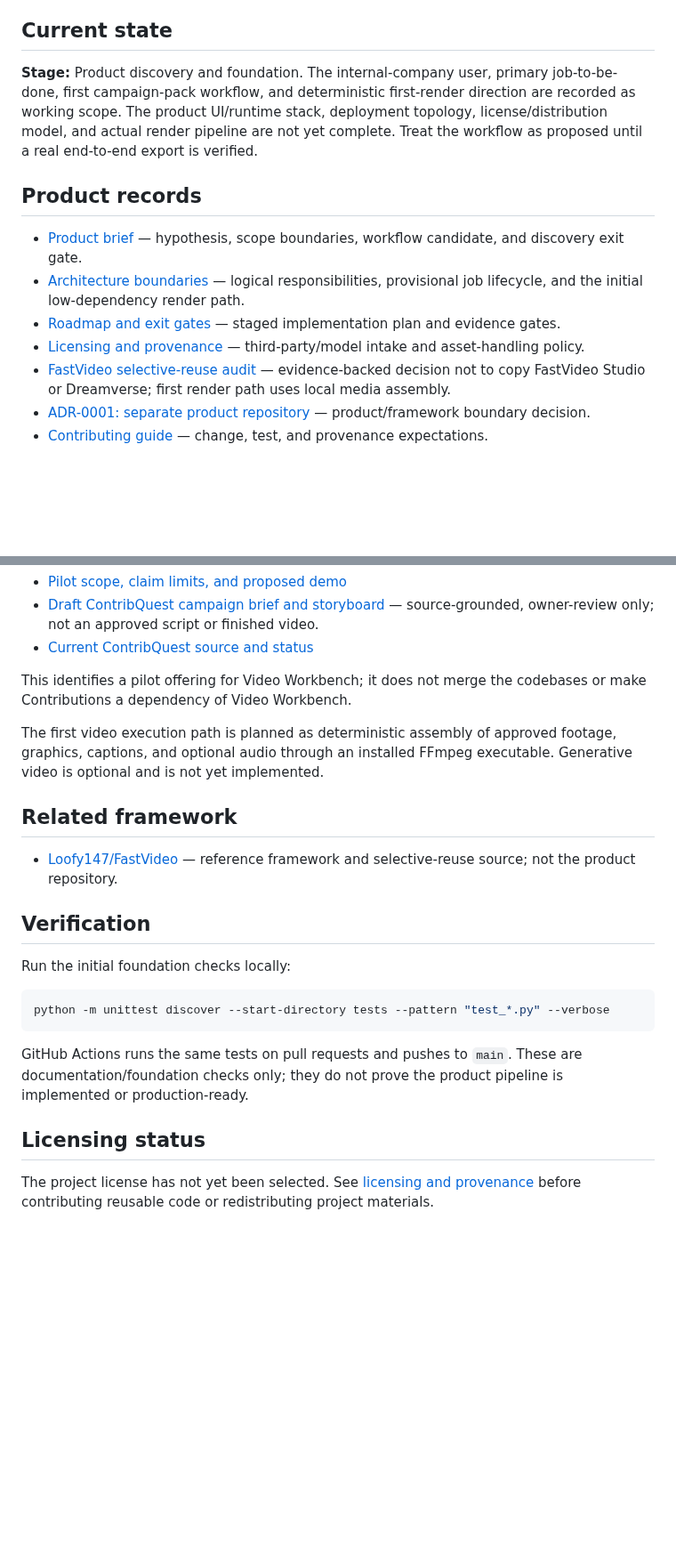
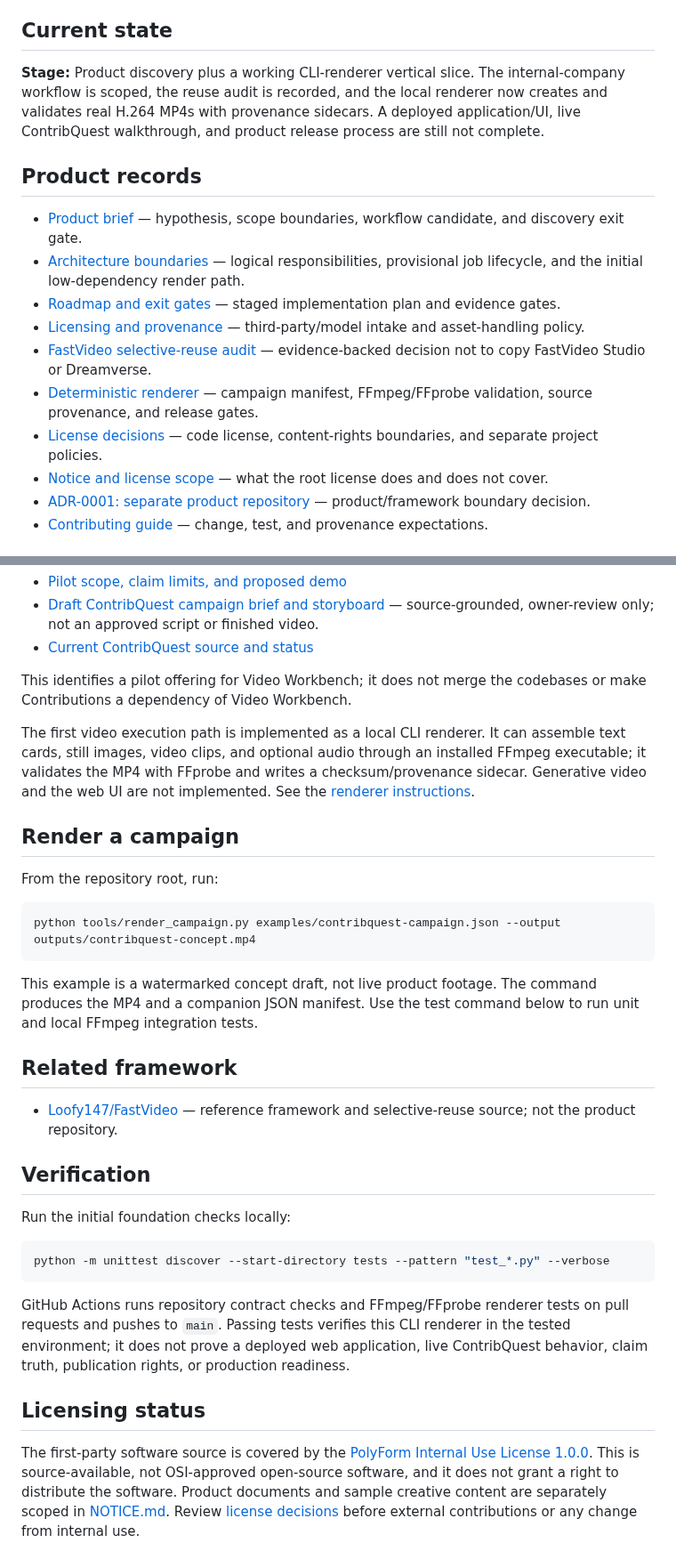
Before and after one commit to Loofy147/video-workbench, a Markdown page: README.md, 2 parts joined by grey strips. Shown at 89% size. Rendered like a GitHub page; blank space fills up the shorter version.

Commit message:
docs: record renderer and license status

````diff
--- a/README.md
+++ b/README.md
@@ -4,7 +4,7 @@ A standalone, internal company production workbench for turning business goals a
 
 ## Current state
 
-**Stage:** Product discovery and foundation. The internal-company user, primary job-to-be-done, first campaign-pack workflow, and deterministic first-render direction are recorded as working scope. The product UI/runtime stack, deployment topology, license/distribution model, and actual render pipeline are not yet complete. Treat the workflow as proposed until a real end-to-end export is verified.
+**Stage:** Product discovery plus a working CLI-renderer vertical slice. The internal-company workflow is scoped, the reuse audit is recorded, and the local renderer now creates and validates real H.264 MP4s with provenance sidecars. A deployed application/UI, live ContribQuest walkthrough, and product release process are still not complete.
 
 ## Product records
 
@@ -12,7 +12,10 @@ A standalone, internal company production workbench for turning business goals a
 - [Architecture boundaries](docs/ARCHITECTURE.md) — logical responsibilities, provisional job lifecycle, and the initial low-dependency render path.
 - [Roadmap and exit gates](docs/ROADMAP.md) — staged implementation plan and evidence gates.
 - [Licensing and provenance](docs/LICENSING_AND_PROVENANCE.md) — third-party/model intake and asset-handling policy.
-- [FastVideo selective-reuse audit](docs/REUSE_AUDIT.md) — evidence-backed decision not to copy FastVideo Studio or Dreamverse; first render path uses local media assembly.
+- [FastVideo selective-reuse audit](docs/REUSE_AUDIT.md) — evidence-backed decision not to copy FastVideo Studio or Dreamverse.
+- [Deterministic renderer](docs/RENDERER.md) — campaign manifest, FFmpeg/FFprobe validation, source provenance, and release gates.
+- [License decisions](docs/LICENSING_DECISIONS.md) — code license, content-rights boundaries, and separate project policies.
+- [Notice and license scope](NOTICE.md) — what the root license does and does not cover.
 - [ADR-0001: separate product repository](docs/decisions/ADR-0001-separate-product-repository.md) — product/framework boundary decision.
 - [Contributing guide](CONTRIBUTING.md) — change, test, and provenance expectations.
 
@@ -34,7 +37,17 @@ The first proposed campaign-pack example is **Contribution Network / ContribQues
 
 This identifies a pilot offering for Video Workbench; it does not merge the codebases or make Contributions a dependency of Video Workbench.
 
-The first video execution path is planned as deterministic assembly of approved footage, graphics, captions, and optional audio through an installed FFmpeg executable. Generative video is optional and is not yet implemented.
+The first video execution path is implemented as a local CLI renderer. It can assemble text cards, still images, video clips, and optional audio through an installed FFmpeg executable; it validates the MP4 with FFprobe and writes a checksum/provenance sidecar. Generative video and the web UI are not implemented. See the [renderer instructions](docs/RENDERER.md).
+
+## Render a campaign
+
+From the repository root, run:
+
+```bash
+python tools/render_campaign.py examples/contribquest-campaign.json --output outputs/contribquest-concept.mp4
+```
+
+This example is a watermarked concept draft, not live product footage. The command produces the MP4 and a companion JSON manifest. Use the test command below to run unit and local FFmpeg integration tests.
 
 ## Related framework
 
@@ -48,8 +61,8 @@ Run the initial foundation checks locally:
 python -m unittest discover --start-directory tests --pattern "test_*.py" --verbose
 ```
 
-GitHub Actions runs the same tests on pull requests and pushes to `main`. These are documentation/foundation checks only; they do not prove the product pipeline is implemented or production-ready.
+GitHub Actions runs repository contract checks and FFmpeg/FFprobe renderer tests on pull requests and pushes to `main`. Passing tests verifies this CLI renderer in the tested environment; it does not prove a deployed web application, live ContribQuest behavior, claim truth, publication rights, or production readiness.
 
 ## Licensing status
 
-The project license has not yet been selected. See [licensing and provenance](docs/LICENSING_AND_PROVENANCE.md) before contributing reusable code or redistributing project materials.
+The first-party software source is covered by the [PolyForm Internal Use License 1.0.0](LICENSE). This is source-available, not OSI-approved open-source software, and it does not grant a right to distribute the software. Product documents and sample creative content are separately scoped in [NOTICE.md](NOTICE.md). Review [license decisions](docs/LICENSING_DECISIONS.md) before external contributions or any change from internal use.
````
